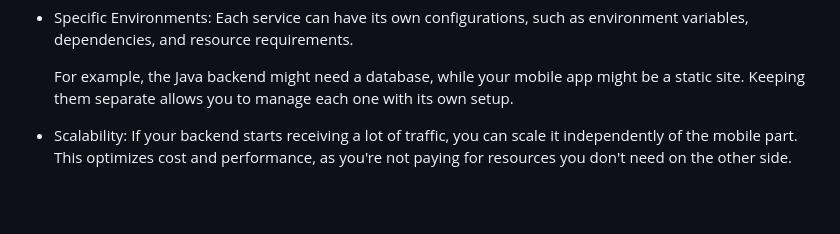
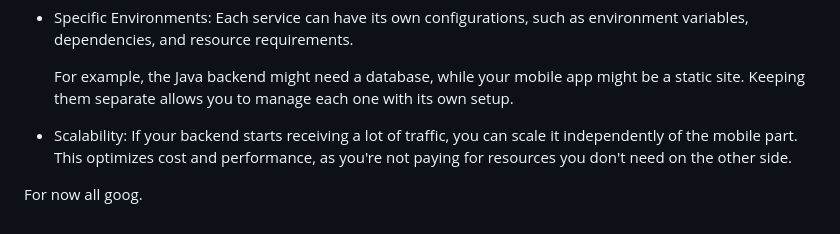
Before and after one commit to miguel-loureiro/supershoppercart, a Markdown page: backend/README.md, the part around the change. GitHub-like rendering; blank space fills up the shorter version.

```diff
--- a/backend/README.md
+++ b/backend/README.md
@@ -642,3 +642,5 @@ The code will now work seamlessly in a Docker container, where you can inject th
   Keeping them separate allows you to manage each one with its own setup.
 - Scalability: If your backend starts receiving a lot of traffic, you can scale it independently of the mobile part.
   This optimizes cost and performance, as you're not paying for resources you don't need on the other side.
+
+For now all goog.
```
